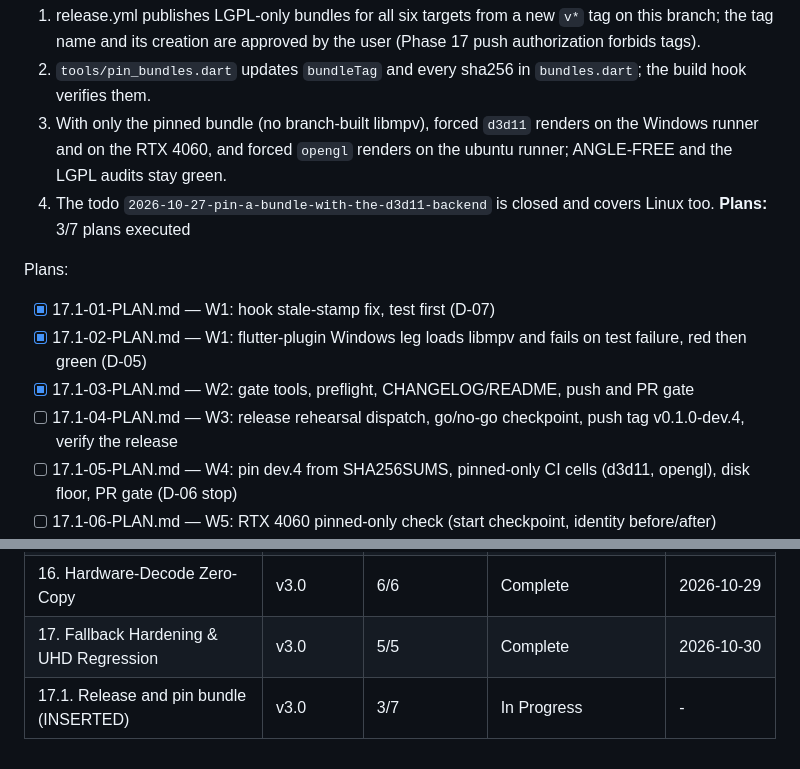
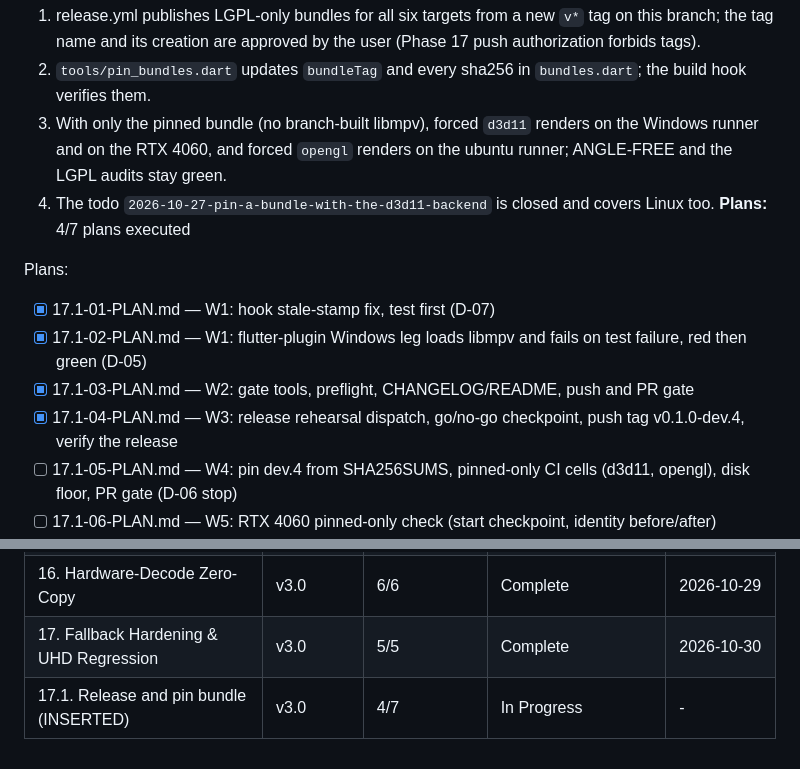
Before and after one commit to TATboy210/mpv_kit, a Markdown page: .planning/ROADMAP.md, 2 parts joined by grey strips. GitHub-like rendering.

```diff
--- a/.planning/ROADMAP.md
+++ b/.planning/ROADMAP.md
@@ -292,13 +292,13 @@ Plans:
   2. `tools/pin_bundles.dart` updates `bundleTag` and every sha256 in `bundles.dart`; the build hook verifies them.
   3. With only the pinned bundle (no branch-built libmpv), forced `d3d11` renders on the Windows runner and on the RTX 4060, and forced `opengl` renders on the ubuntu runner; ANGLE-FREE and the LGPL audits stay green.
   4. The todo `2026-10-27-pin-a-bundle-with-the-d3d11-backend` is closed and covers Linux too.
-**Plans:** 3/7 plans executed
+**Plans:** 4/7 plans executed
 
 Plans:
 - [x] 17.1-01-PLAN.md — W1: hook stale-stamp fix, test first (D-07)
 - [x] 17.1-02-PLAN.md — W1: flutter-plugin Windows leg loads libmpv and fails on test failure, red then green (D-05)
 - [x] 17.1-03-PLAN.md — W2: gate tools, preflight, CHANGELOG/README, push and PR gate
-- [ ] 17.1-04-PLAN.md — W3: release rehearsal dispatch, go/no-go checkpoint, push tag v0.1.0-dev.4, verify the release
+- [x] 17.1-04-PLAN.md — W3: release rehearsal dispatch, go/no-go checkpoint, push tag v0.1.0-dev.4, verify the release
 - [ ] 17.1-05-PLAN.md — W4: pin dev.4 from SHA256SUMS, pinned-only CI cells (d3d11, opengl), disk floor, PR gate (D-06 stop)
 - [ ] 17.1-06-PLAN.md — W5: RTX 4060 pinned-only check (start checkpoint, identity before/after)
 - [ ] 17.1-07-PLAN.md — W6: close the todo (Windows + Linux), audit update with D-04, final push
@@ -316,4 +316,4 @@ Plans:
 | 15. Linux OpenGL Backend | v3.0 | 7/7 | Complete    | 2026-10-28 |
 | 16. Hardware-Decode Zero-Copy | v3.0 | 6/6 | Complete    | 2026-10-29 |
 | 17. Fallback Hardening & UHD Regression | v3.0 | 5/5 | Complete    | 2026-10-30 |
-| 17.1. Release and pin bundle (INSERTED) | v3.0 | 3/7 | In Progress | - |
+| 17.1. Release and pin bundle (INSERTED) | v3.0 | 4/7 | In Progress | - |
```
Also changed, not shown: .planning/STATE.md (+8 -6 lines), 1 other file.
